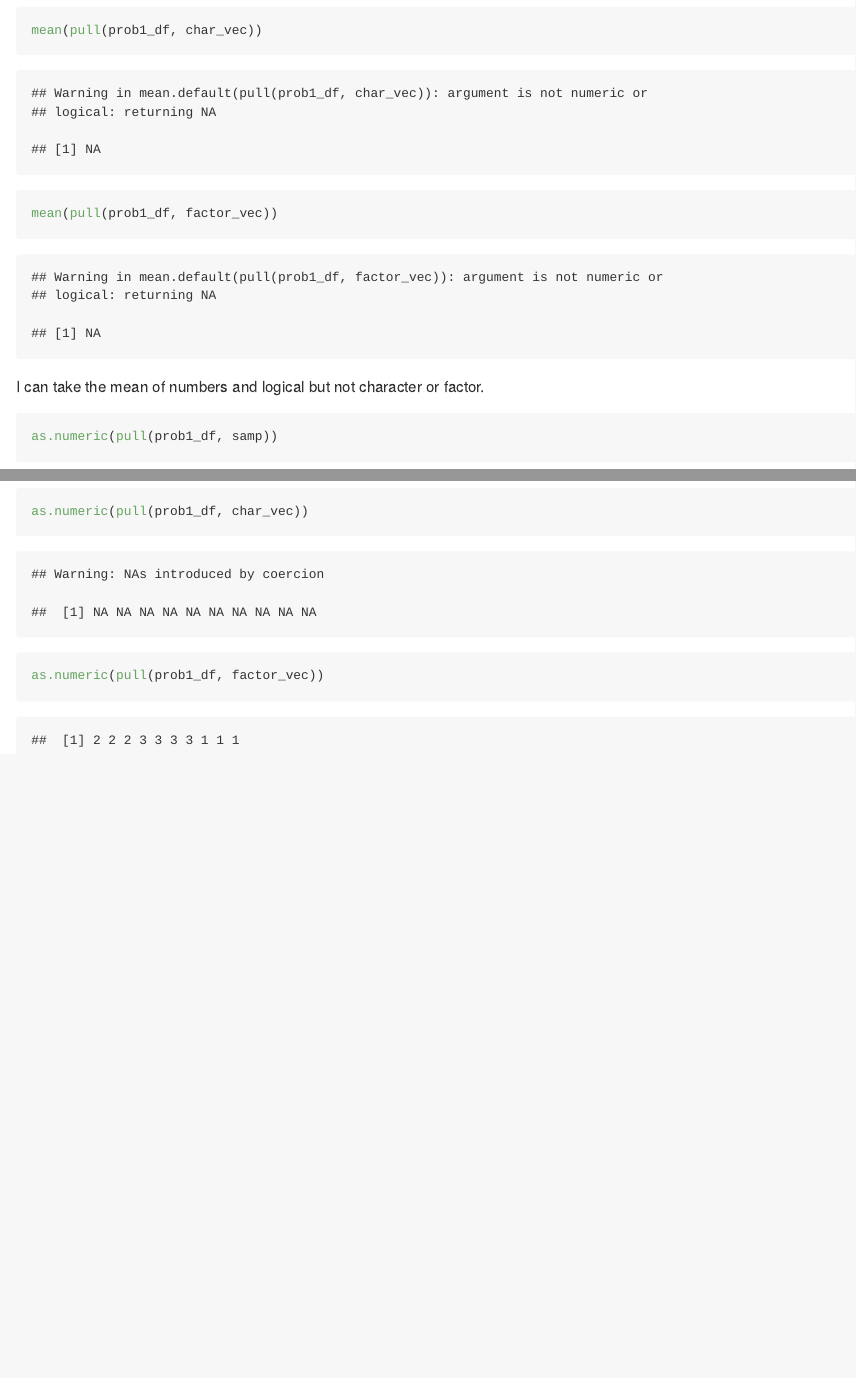
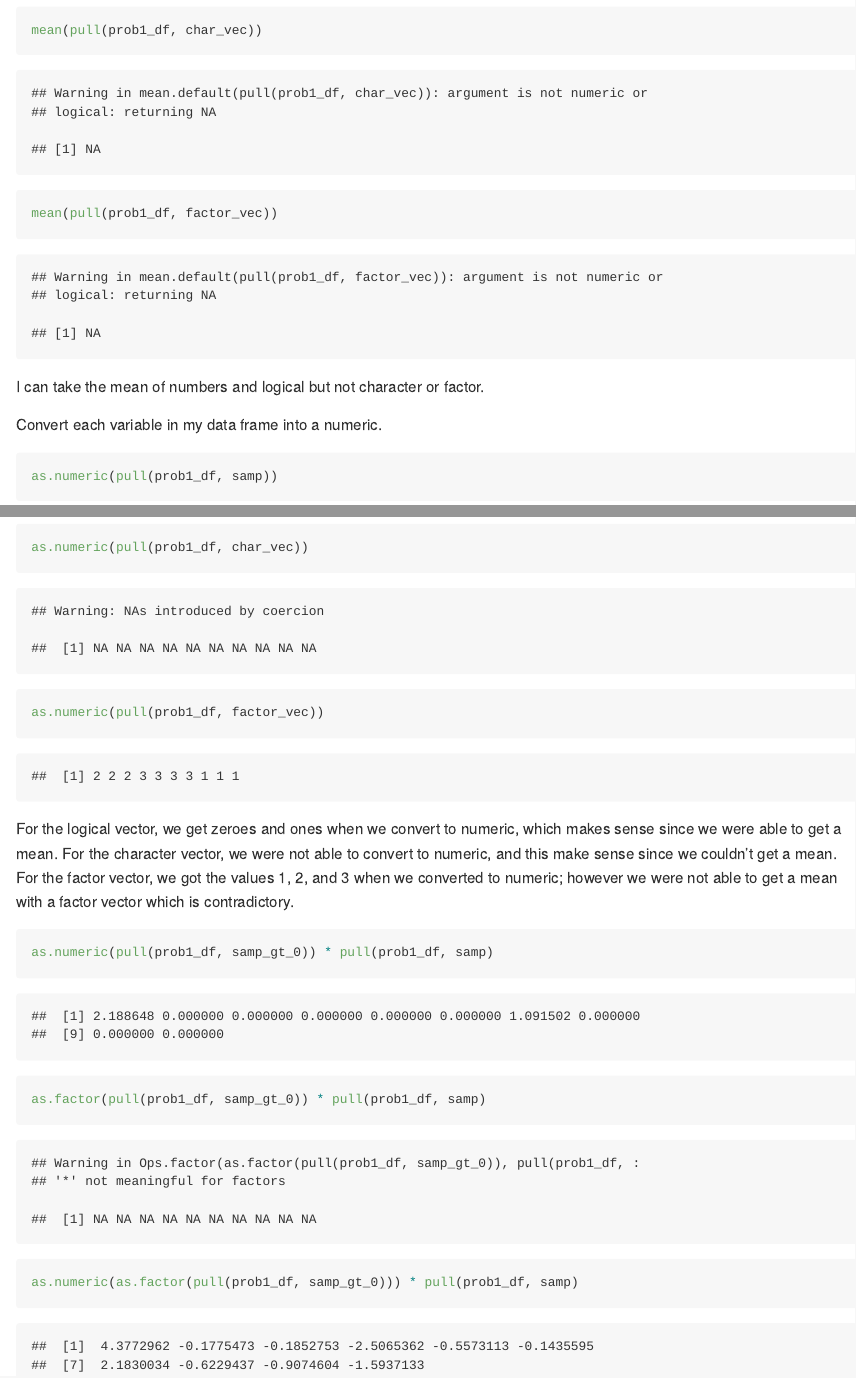
Before and after one commit to mlui18/p8105_hw1_mll2209, an R Markdown document (p8105_hw1_mll2209.Rmd): the page in a window 1100 px wide, from 1110 px down, and a second part further down, joined at a grey line. Rendered offline with R 4.5, knitr and Pandoc, with nearby package versions; code that draws random numbers runs with fixed seeds of ours.

Commit message:
problem 1 -- convert to numeric and factor vectors

````diff
--- a/p8105_hw1_mll2209.Rmd
+++ b/p8105_hw1_mll2209.Rmd
@@ -25,20 +25,34 @@ prob1_df =
   )
 ```
 
+
 Take the mean of each variable in my data frame.
-
 ```{r}
 mean(pull(prob1_df, samp))
 mean(pull(prob1_df, samp_gt_0))
 mean(pull(prob1_df, char_vec))
 mean(pull(prob1_df, factor_vec))
 ```
-
 I can take the mean of numbers and logical but not character or factor.
 
+
+Convert each variable in my data frame into a numeric.
 ```{r}
 as.numeric(pull(prob1_df, samp))
 as.numeric(pull(prob1_df, samp_gt_0))
 as.numeric(pull(prob1_df, char_vec))
 as.numeric(pull(prob1_df, factor_vec))
 ```
+For the logical vector, we get zeroes and ones when we convert to numeric, which makes
+sense since we were able to get a mean.
+For the character vector, we were not able to convert to numeric, and this make sense since
+we couldn't get a mean.
+For the factor vector, we got the values 1, 2, and 3 when we converted to numeric; however we
+were not able to get a mean with a factor vector which is contradictory.
+
+
+```{r}
+as.numeric(pull(prob1_df, samp_gt_0)) * pull(prob1_df, samp)
+as.factor(pull(prob1_df, samp_gt_0)) * pull(prob1_df, samp)
+as.numeric(as.factor(pull(prob1_df, samp_gt_0))) * pull(prob1_df, samp)
+```
````
Also changed, not shown: p8105_hw1_mll2209.md.
